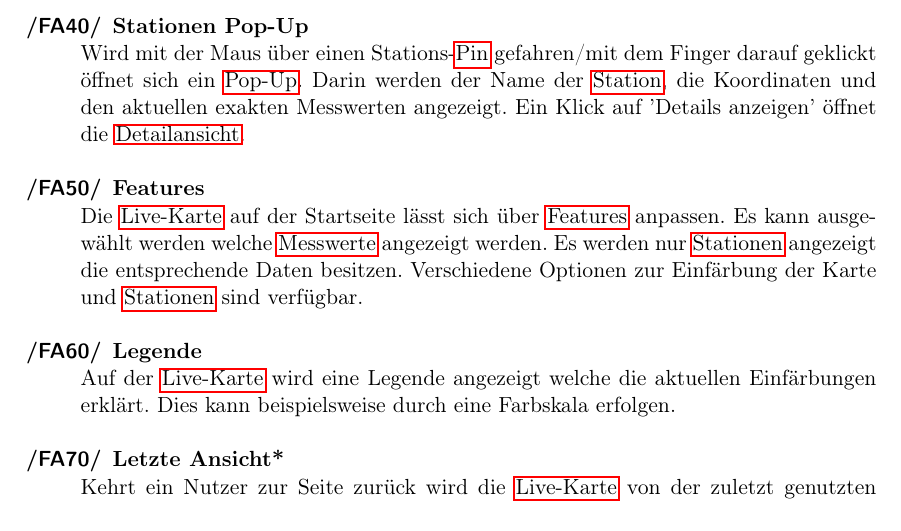
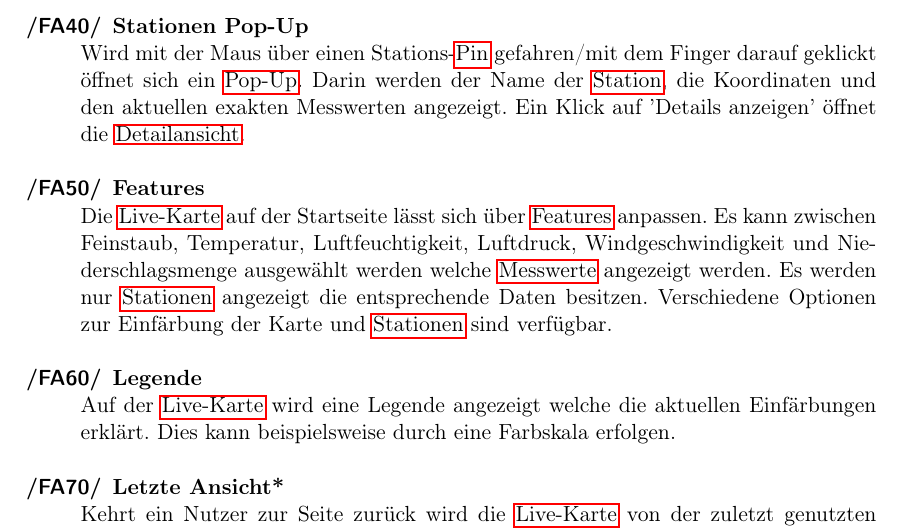
Before and after one commit to JonaEnz/pse-airquality-1, a LaTeX document (Pflichtenheft/Pflichtenheft.tex, which reads Pflichtenheft/chapters/Funktionale_Anforderungen.tex): part of page 12 of 32, cut so that both start at the same text. Compiled offline with pdfLaTeX.

Commit message:
Specify features

```diff
--- a/Pflichtenheft/chapters/Funktionale_Anforderungen.tex
+++ b/Pflichtenheft/chapters/Funktionale_Anforderungen.tex
@@ -30,7 +30,7 @@
 
  \item[Features]
    Die \gls{Live-Karte} auf der Startseite lässt sich über \glspl{Feature} anpassen.
-   Es kann ausgewählt werden welche \glspl{Messwert} angezeigt werden.
+   Es kann zwischen Feinstaub, Temperatur, Luftfeuchtigkeit, Luftdruck, Windgeschwindigkeit und Niederschlagsmenge ausgewählt werden welche \glspl{Messwert} angezeigt werden.
    Es werden nur \glspl{Station} angezeigt die entsprechende Daten besitzen.
    Verschiedene Optionen zur Einfärbung der Karte und \glspl{Station} sind verfügbar.
 
```
